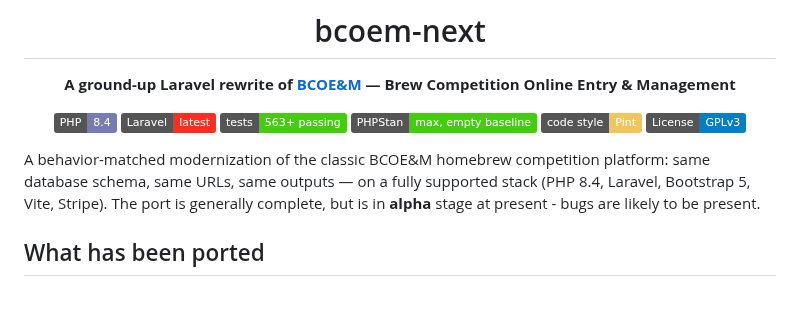
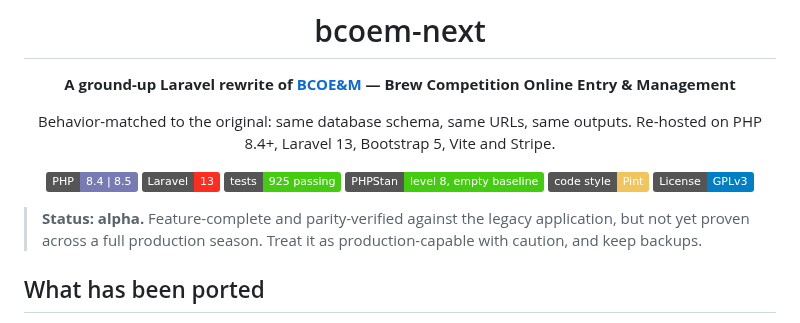
Before and after one commit to delight-f/bcoem-next, a Markdown page: README.md, the part around one of its changes. GitHub-like rendering; badges without logos; blank space fills up the shorter version.

```diff
--- a/README.md
+++ b/README.md
@@ -5,18 +5,21 @@
 **A ground-up Laravel rewrite of [BCOE&M](https://www.brewingcompetitions.com/) —
 Brew Competition Online Entry & Management**
 
-[![PHP](https://img.shields.io/badge/PHP-8.4-777BB4?logo=php&logoColor=white)](https://www.php.net/)
-[![Laravel](https://img.shields.io/badge/Laravel-latest-FF2D20?logo=laravel&logoColor=white)](https://laravel.com/)
-[![Tests](https://img.shields.io/badge/tests-563%2B%20passing-brightgreen)](.github/workflows/)
-[![PHPStan](https://img.shields.io/badge/PHPStan-max%2C%20empty%20baseline-brightgreen)](https://phpstan.org/)
+Behavior-matched to the original: same database schema, same URLs, same
+outputs. Re-hosted on PHP 8.4+, Laravel 13, Bootstrap 5, Vite and Stripe.
+
+[![PHP](https://img.shields.io/badge/PHP-8.4%20%7C%208.5-777BB4?logo=php&logoColor=white)](https://www.php.net/)
+[![Laravel](https://img.shields.io/badge/Laravel-13-FF2D20?logo=laravel&logoColor=white)](https://laravel.com/)
+[![Tests](https://img.shields.io/badge/tests-925%20passing-brightgreen)](.github/workflows/ci.yml)
+[![PHPStan](https://img.shields.io/badge/PHPStan-level%208%2C%20empty%20baseline-brightgreen)](https://phpstan.org/)
 [![Code Style](https://img.shields.io/badge/code%20style-Pint-F2C55C)](https://github.com/laravel/pint)
 [![License: GPL v3](https://img.shields.io/badge/License-GPLv3-blue.svg)](LICENSE)
 
 </div>
 
-A behavior-matched modernization of the classic BCOE&M homebrew competition
-platform: same database schema, same URLs, same outputs — on a fully
-supported stack (PHP 8.4, Laravel, Bootstrap 5, Vite, Stripe). The port is generally complete, but is in **alpha** stage at present - bugs are likely to be present.
+> **Status: alpha.** Feature-complete and parity-verified against the legacy
+> application, but not yet proven across a full production season. Treat it as
+> production-capable with caution, and keep backups.
 
 ## What has been ported
 
```
Also changed, not shown: other parts of README.md (+54 -18 lines).
